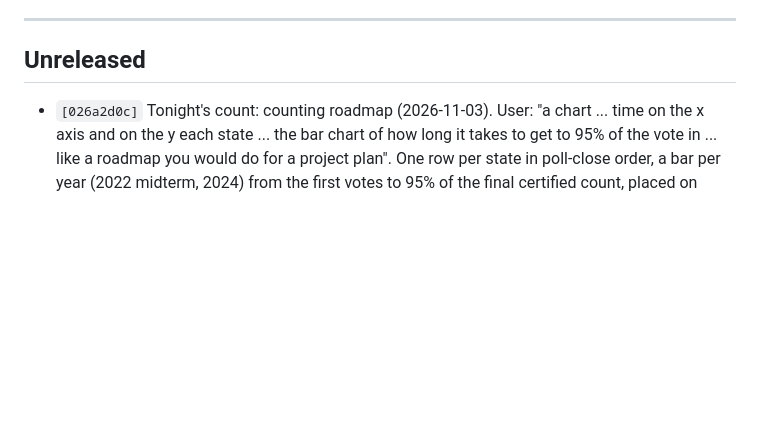
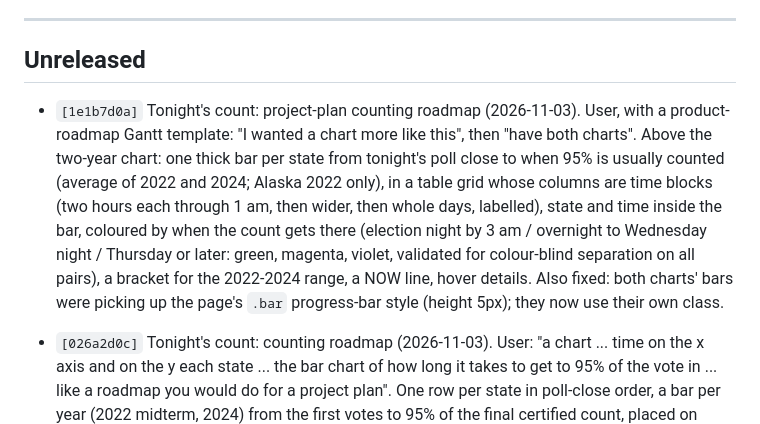
Before and after one commit to pjmerica/polling-agg-2026, a Markdown page: CHANGELOG.md, the part around the change. Rendered like a GitHub page; blank space fills up the shorter version.

Commit message:
CHANGELOG: project-plan counting roadmap

```diff
--- a/CHANGELOG.md
+++ b/CHANGELOG.md
@@ -14,6 +14,8 @@ Format: `[hash] commit subject â€” one-sentence summary of WHY.`
 ---
 
 ## Unreleased
+
+- `[1e1b7d0a]` Tonight's count: project-plan counting roadmap (2026-11-03). User, with a product-roadmap Gantt template: "I wanted a chart more like this", then "have both charts". Above the two-year chart: one thick bar per state from tonight's poll close to when 95% is usually counted (average of 2022 and 2024; Alaska 2022 only), in a table grid whose columns are time blocks (two hours each through 1 am, then wider, then whole days, labelled), state and time inside the bar, coloured by when the count gets there (election night by 3 am / overnight to Wednesday night / Thursday or later: green, magenta, violet, validated for colour-blind separation on all pairs), a bracket for the 2022-2024 range, a NOW line, hover details. Also fixed: both charts' bars were picking up the page's `.bar` progress-bar style (height 5px); they now use their own class.
 
 - `[026a2d0c]` Tonight's count: counting roadmap (2026-11-03). User: "a chart ... time on the x axis and on the y each state ... the bar chart of how long it takes to get to 95% of the vote in ... like a roadmap you would do for a project plan". One row per state in poll-close order, a bar per year (2022 midterm, 2024) from the first votes to 95% of the final certified count, placed on tonight's clock (same poll closes), with notches at half and 90%, tonight's poll close, a now line (the replay's clock in the replay), hover times and a table view. The axis runs election night by the hour, then by the day, then later (Alaska: 95% about 10 days out in 2022), with the breaks drawn. 2024 uses the Senate count where there was one; Georgia, South Carolina, Kansas, Iowa and Alaska use the presidential count (NYT's file runs to 5:40 am, so Alaska 2024 ends at 72%; Georgia and South Carolina 2024 first votes from AP). Data from `state_timeseries.csv` via the new `Election night simulator/scripts/count_pace.py`. Colors (amber 2022, aqua 2024) kept off the party blue/red and validated for colour-blind separation on the panel.
 
```
